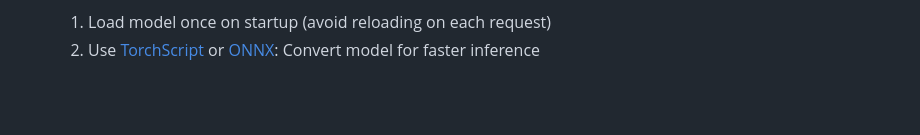
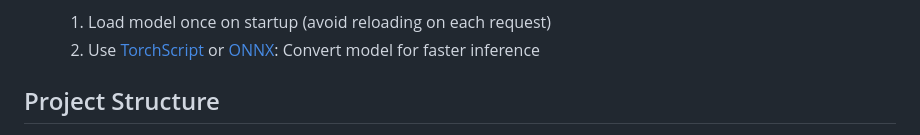
Before and after one commit to YashKushwaha/ner_prediction_v1, a Markdown page: README.md, the part around one of its changes. GitHub-like rendering; blank space fills up the shorter version.

```diff
--- a/README.md
+++ b/README.md
@@ -142,4 +142,5 @@ There are multiple libraries to serve the trained model -
    1. Load model once on startup (avoid reloading on each request)
    2. Use [TorchScript](https://docs.pytorch.org/docs/stable/jit.html) or [ONNX](https://onnx.ai/): Convert model for faster inference
 
+## Project Structure
 
```
Also changed, not shown: other parts of README.md (+1 -0 lines).
